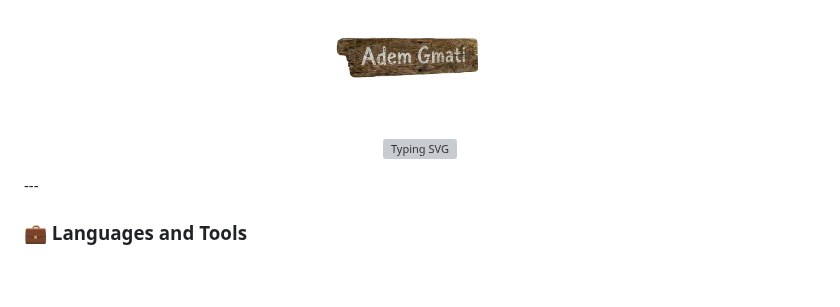
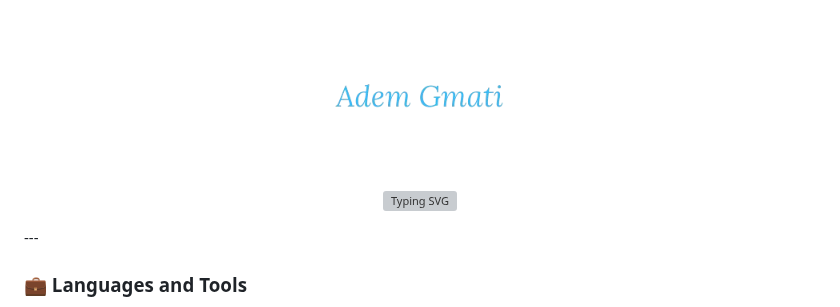
Before and after one commit to AdemGmati/AdemGmati, a Markdown page: README.md, the part around one of its changes. GitHub-like rendering; pictures changed too: assets/image_1.png (deleted), assets/profile_img.png (added); blank space fills up the shorter version; grey boxes are pictures that could not be loaded.

```diff
--- a/README.md
+++ b/README.md
@@ -1,6 +1,6 @@
 <p align="center">
   <a href="https://github.com/AdemGmati">
-    <img src="./assets/image_1.png" alt="Hi there" width="200"/>
+    <img src="./assets/profile_img.png" alt="Hi there" width="200"/>
   </a>
 </p>
 
```
Also changed, not shown: other parts of README.md (+1 -1 lines).
